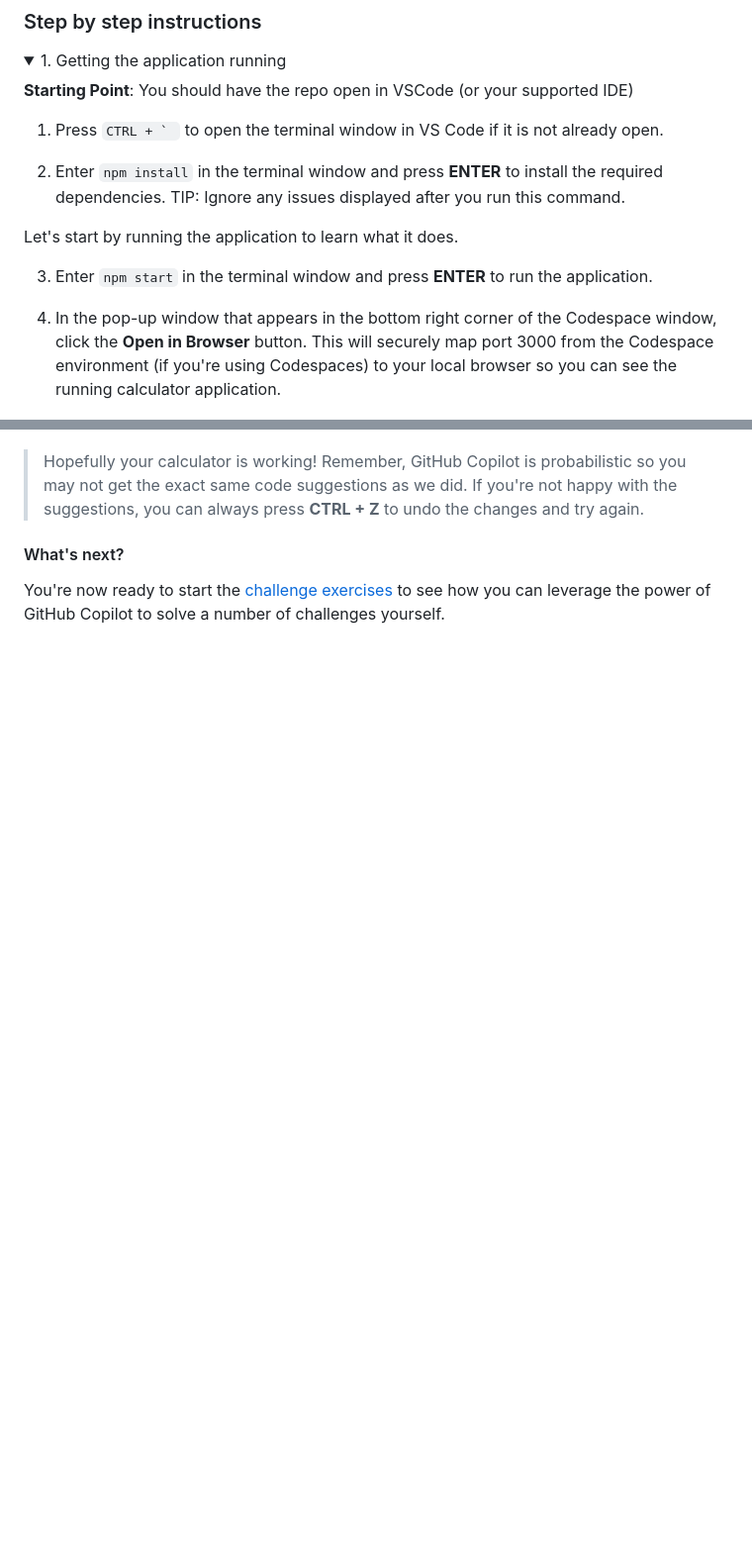
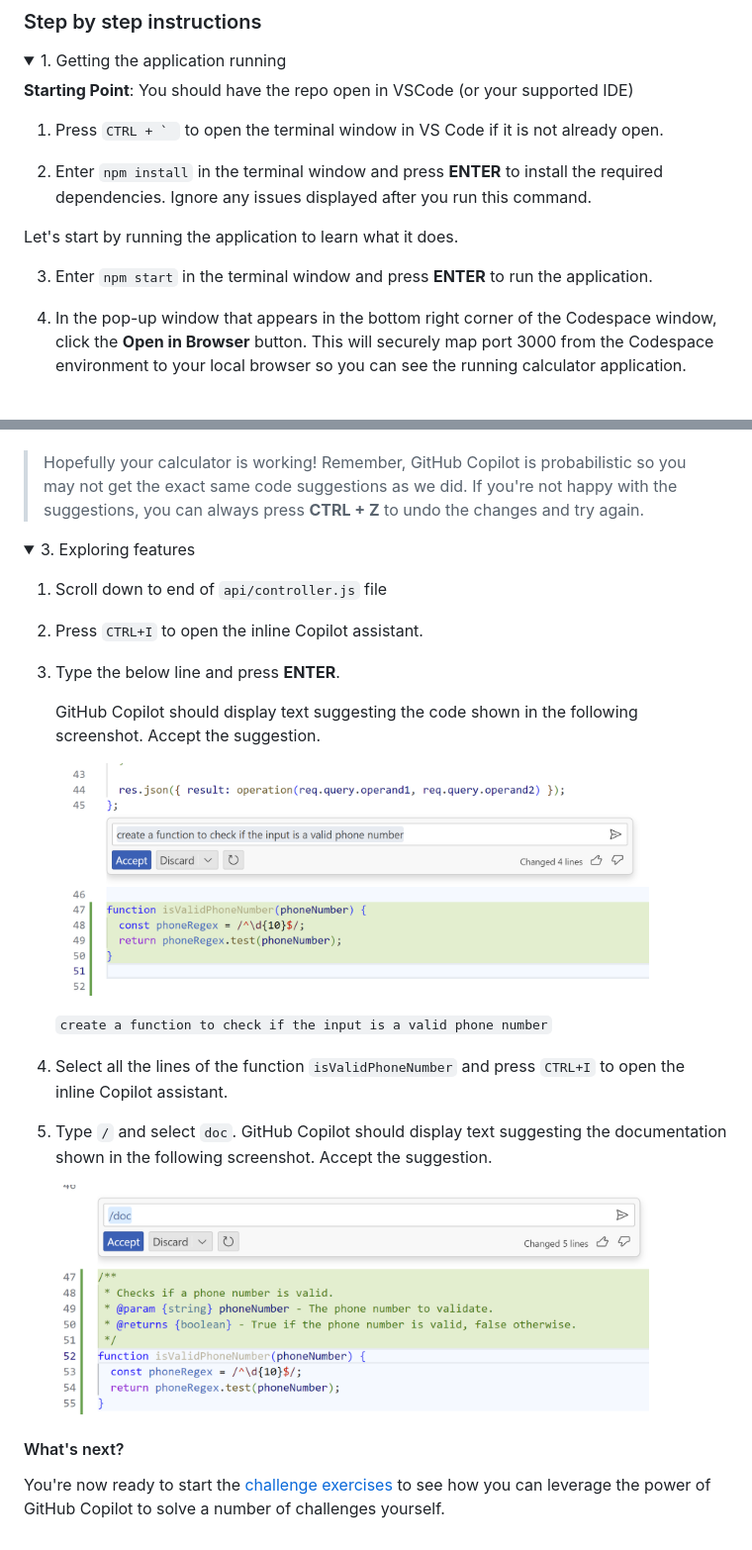
Before and after one commit to yeeshian/copilot-workshop-node-calculator, a Markdown page: .instructions/2. core exercises.md, 2 parts joined by grey strips. Shown: that part at 99% size. GitHub-like rendering; folded sections open; blank space fills up the shorter version.

````diff
--- a/.instructions/2. core exercises.md
+++ b/.instructions/2. core exercises.md
@@ -14,13 +14,13 @@ The following exercises will help you get started with GitHub Copilot. You must
 
 1. Press ```CTRL + ` ``` to open the terminal window in VS Code if it is not already open.
 
-2. Enter ```npm install``` in the terminal window and press **ENTER** to install the required dependencies. TIP: Ignore any issues displayed after you run this command.
+2. Enter ```npm install``` in the terminal window and press **ENTER** to install the required dependencies. Ignore any issues displayed after you run this command.
 
 Let's start by running the application to learn what it does.
 
 3. Enter ```npm start``` in the terminal window and press **ENTER** to run the application.
 
-4. In the pop-up window that appears in the bottom right corner of the Codespace window, click the **Open in Browser** button. This will securely map port 3000 from the Codespace environment (if you're using Codespaces) to your local browser so you can see the running calculator application.
+4. In the pop-up window that appears in the bottom right corner of the Codespace window, click the **Open in Browser** button. This will securely map port 3000 from the Codespace environment to your local browser so you can see the running calculator application.
 
 <img width="460" alt="Open in Browser" src="../assets/open%20in%20browser.png">
 
@@ -100,5 +106,29 @@ Your completed addition should match the following.
 >Hopefully your calculator is working! Remember, GitHub Copilot is probabilistic so you may not get the exact same code suggestions as we did. If you're not happy with the suggestions, you can always press **CTRL + Z** to undo the changes and try again.
 
 
+<details>
+<summary>3. Exploring features</summary>
+
+1. Scroll down to end of ```api/controller.js``` file
+
+2. Press ```CTRL+I``` to open the inline Copilot assistant.
+
+3. Type the below line and press **ENTER**.
+
+    GitHub Copilot should display text suggesting the code shown in the following screenshot. Accept the suggestion.
+
+    <img width="600" alt="GitHub Copilot suggestions" src="../assets/inline-suggestion.png">
+
+    ```create a function to check if the input is a valid phone number```
+
+4. Select all the lines of the function ```isValidPhoneNumber``` and press ```CTRL+I``` to open the inline Copilot assistant.
+
+5. Type ```/``` and select ```doc```.
+    GitHub Copilot should display text suggesting the documentation shown in the following screenshot. Accept the suggestion.
+
+    <img width="600" alt="GitHub Copilot suggestions" src="../assets/inline-docs.png">
+
+</details>
+
 #### What's next?
 You're now ready to start the [challenge exercises](<./3. challenge exercises.md>) to see how you can leverage the power of GitHub Copilot to solve a number of challenges yourself.
````
Also changed, not shown: other parts of .instructions/2. core exercises.md (+31 -25 lines).
